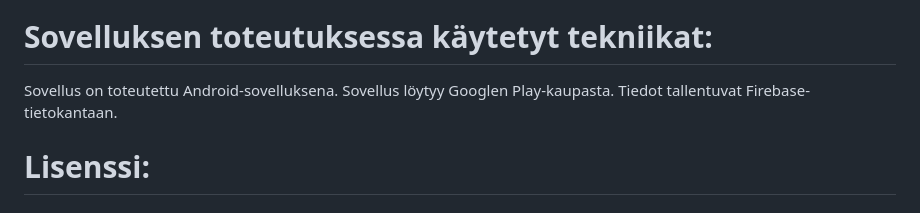
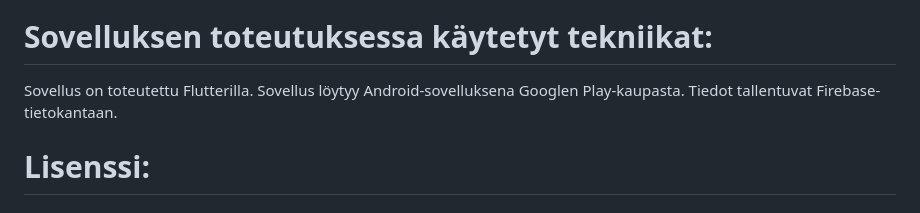
Before and after one commit to Biodipi/Luonnosta_mobiili_sovellus, a Markdown page: README.md, the part around the change. GitHub-like rendering.

```diff
--- a/README.md
+++ b/README.md
@@ -25,7 +25,7 @@ Sovelluksen Asetuksissa voidaan Kirjautua ulos sovelluksesta sekä Poistaa tili.
 
 # Sovelluksen toteutuksessa käytetyt tekniikat:
 
-Sovellus on toteutettu Android-sovelluksena. Sovellus löytyy Googlen Play-kaupasta. Tiedot tallentuvat Firebase-tietokantaan.
+Sovellus on toteutettu Flutterilla. Sovellus löytyy Android-sovelluksena Googlen Play-kaupasta. Tiedot tallentuvat Firebase-tietokantaan.
 
 # Lisenssi:
 
```
